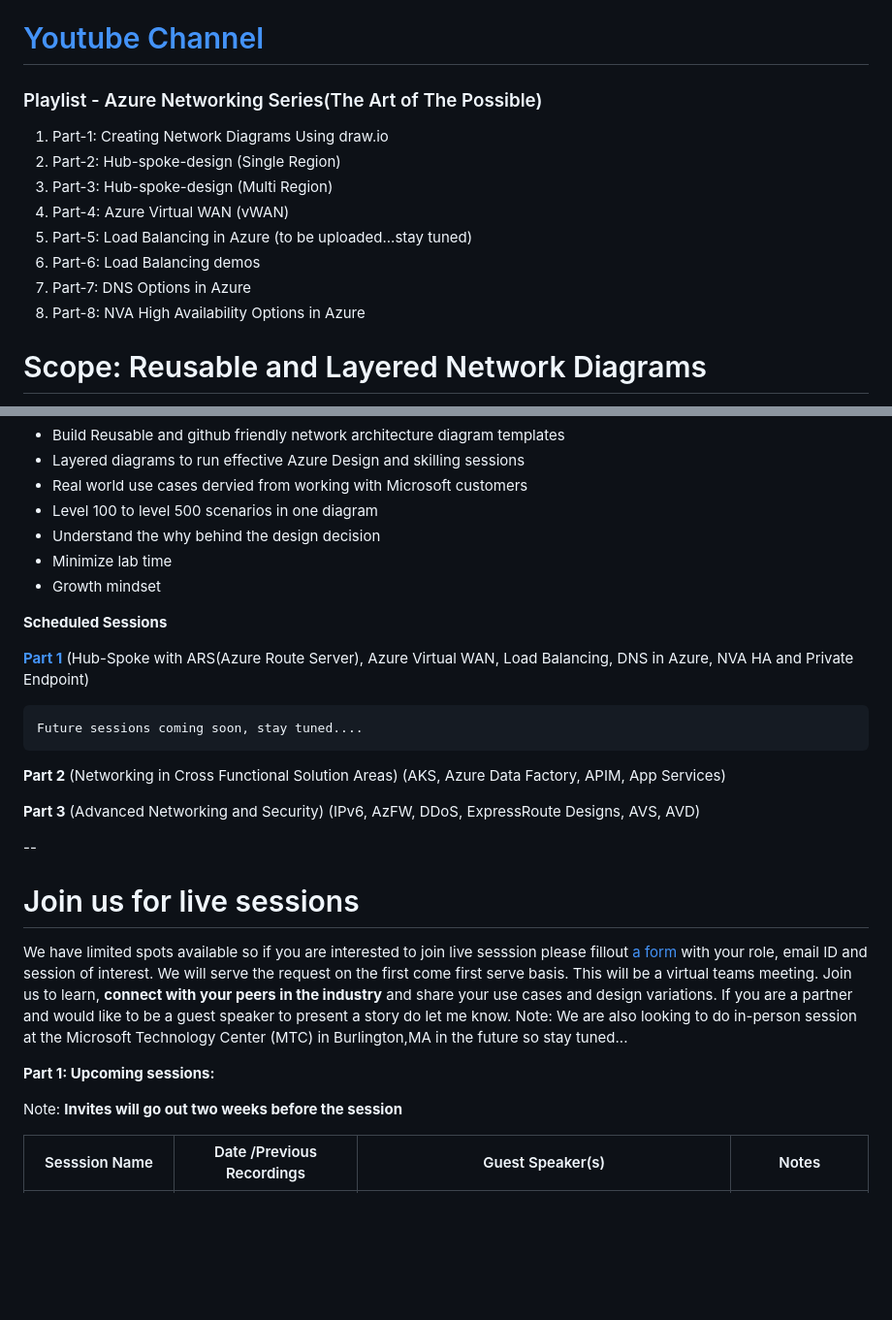
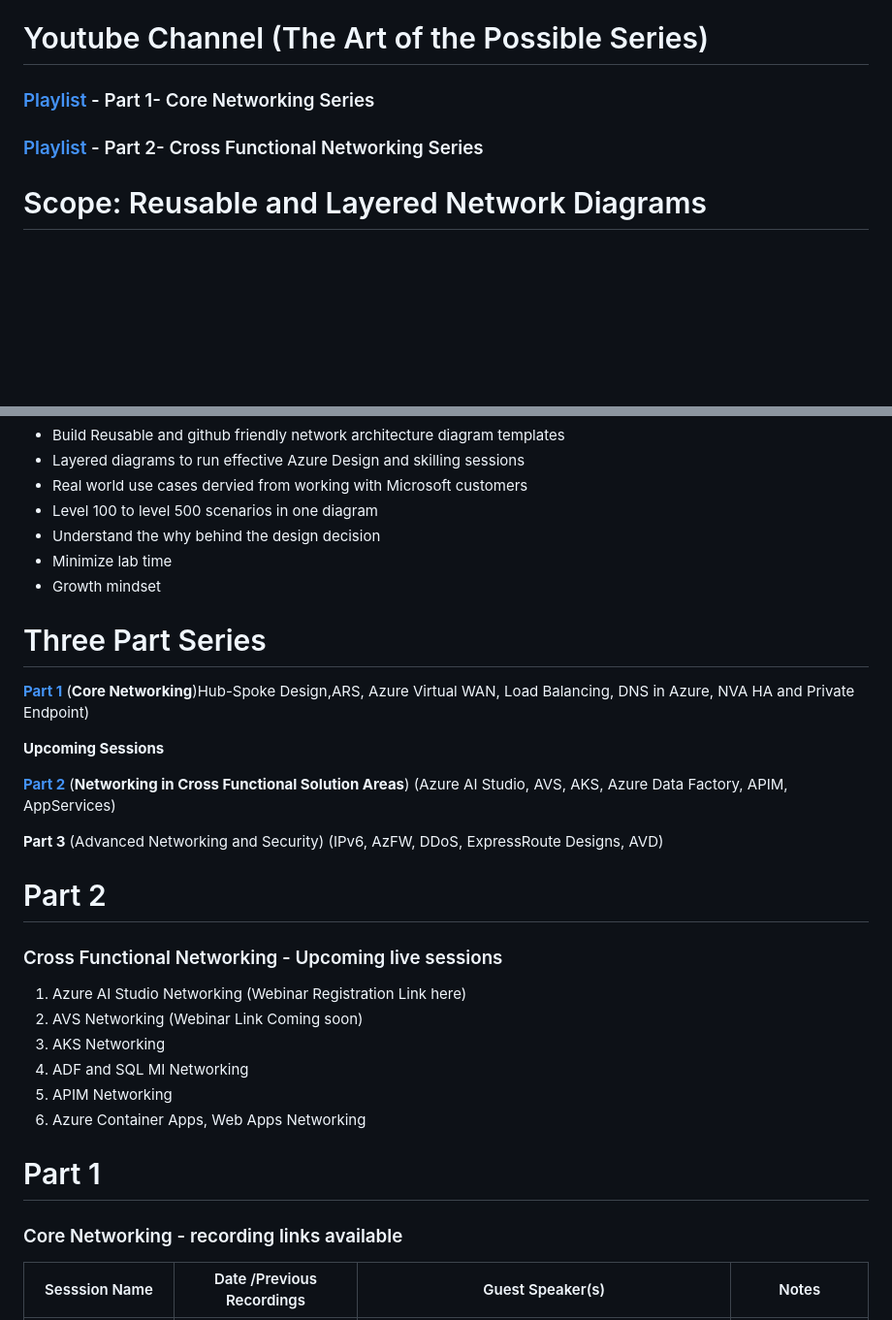
Before and after one commit to nehalineogi/azure-networking, a Markdown page: README.md, 2 parts joined by grey strips. Shown: that part at 97% size. GitHub-like rendering; blank space fills up the shorter version.

Commit message:
Added upcoming cross functional sessions
Added upcoming sessions

````diff
--- a/README.md
+++ b/README.md
@@ -2,20 +2,9 @@
 
 The purpose of this repo is to deliver **layered, reusable and github friendly** network architecture diagrams for Cloud Solutions Architects to run effective Azure design and skilling sessions. The repository will include tips and tools for effective story telling that explain the **why behind the design options based on requirements** and the art of the possible.  The design areas include - Azure Networking, Hybrid connectivity architectures, routing, firewalling, load balancing, multi-region, secure design, cross functional networking areas and AKS networking. The content is based on **real customer and partner design sessions** with collaboration from cross-functional architects.  The networking complexity is broken down into **layers** with **one diagram** per design area using [draw.io](https://app.diagrams.net/) now [diagrams.net](https://www.diagrams.net/). This repo will include configuration snippets to reduce the lab prep time and the need to leave the labs running for demos.
 
-# [Youtube Channel](https://www.youtube.com/channel/UC5x8jb_AMMAqMuFcMfX8RcA)
-
-### Playlist - Azure Networking Series(The Art of The Possible)
-
-1. Part-1: Creating Network Diagrams Using draw.io
-2. Part-2: Hub-spoke-design (Single Region)
-3. Part-3: Hub-spoke-design (Multi Region)
-4. Part-4: Azure Virtual WAN (vWAN)
-5. Part-5: Load Balancing in Azure (to be uploaded...stay tuned)
-6. Part-6: Load Balancing demos
-7. Part-7: DNS Options in Azure
-8. Part-8: NVA High Availability Options in Azure
-
-
+# Youtube Channel (The Art of the Possible Series)
+### [Playlist](https://www.youtube.com/channel/UC5x8jb_AMMAqMuFcMfX8RcA) - Part 1- Core Networking Series
+### [Playlist](https://www.youtube.com/channel/UC5x8jb_AMMAqMuFcMfX8RcA) - Part 2- Cross Functional Networking Series
 
 # Scope: Reusable and Layered Network Diagrams
 
@@ -30,31 +19,28 @@ The purpose of this repo is to deliver **layered, reusable and github friendly**
 - Minimize lab time
 - Growth mindset
 
-**Scheduled Sessions**
+# Three Part Series
 
-  **[Part 1](#join-us-for-live-sessions)** (Hub-Spoke with ARS(Azure Route Server), Azure Virtual WAN, Load Balancing, DNS in Azure, NVA HA and Private Endpoint)
+**[Part 1](#Part-1)** (**Core Networking**)Hub-Spoke Design,ARS, Azure Virtual WAN, Load Balancing, DNS in Azure, NVA HA and Private Endpoint)
 
+**Upcoming Sessions**
 
+**[Part 2](#Part-2)** (**Networking in Cross Functional Solution Areas**) (Azure AI Studio, AVS, AKS, Azure Data Factory, APIM, AppServices)
 
-```python
-Future sessions coming soon, stay tuned....
-```
+**Part 3** (Advanced Networking and Security) (IPv6, AzFW, DDoS, ExpressRoute Designs, AVD)
 
+# Part 2
+### Cross Functional Networking -  Upcoming live sessions
 
-**Part 2** (Networking in Cross Functional Solution Areas) (AKS, Azure Data Factory, APIM, App Services)
+1. Azure AI Studio Networking  (Webinar Registration Link here)
+2. AVS Networking (Webinar Link Coming soon)
+3. AKS Networking
+4. ADF and SQL MI Networking
+5. APIM Networking
+6. Azure Container Apps, Web Apps Networking
 
-**Part 3** (Advanced Networking and Security) (IPv6, AzFW, DDoS, ExpressRoute Designs, AVS, AVD)
-
---
-# Join us for live sessions
-
-
-We have limited spots available so if you are interested to join live sesssion please fillout [a form](https://forms.office.com/r/MM5MgmN1iA) with your role, email ID and session of interest. We will serve the request on the first come first serve basis. This will be a virtual teams meeting. Join us to learn, **connect with your peers in the industry** and share your use cases and design variations.  If you are a partner and would like to be a guest speaker to present a story do let me know.  Note: We are also looking to do in-person session at the Microsoft Technology Center (MTC) in Burlington,MA in the future so stay tuned...
-
-
-**Part 1: Upcoming sessions:**
-
-Note: **Invites will go out two weeks before the session**
+# Part 1
+### Core Networking - recording links available
 
 | Sesssion Name                                         | Date  /Previous Recordings                      | Guest Speaker(s)  | Notes
 |-------------------------------------------------------|------------------------------|------------------------------------------------|---------------------|
````
Also changed, not shown: other parts of README.md (+18 -14 lines).
